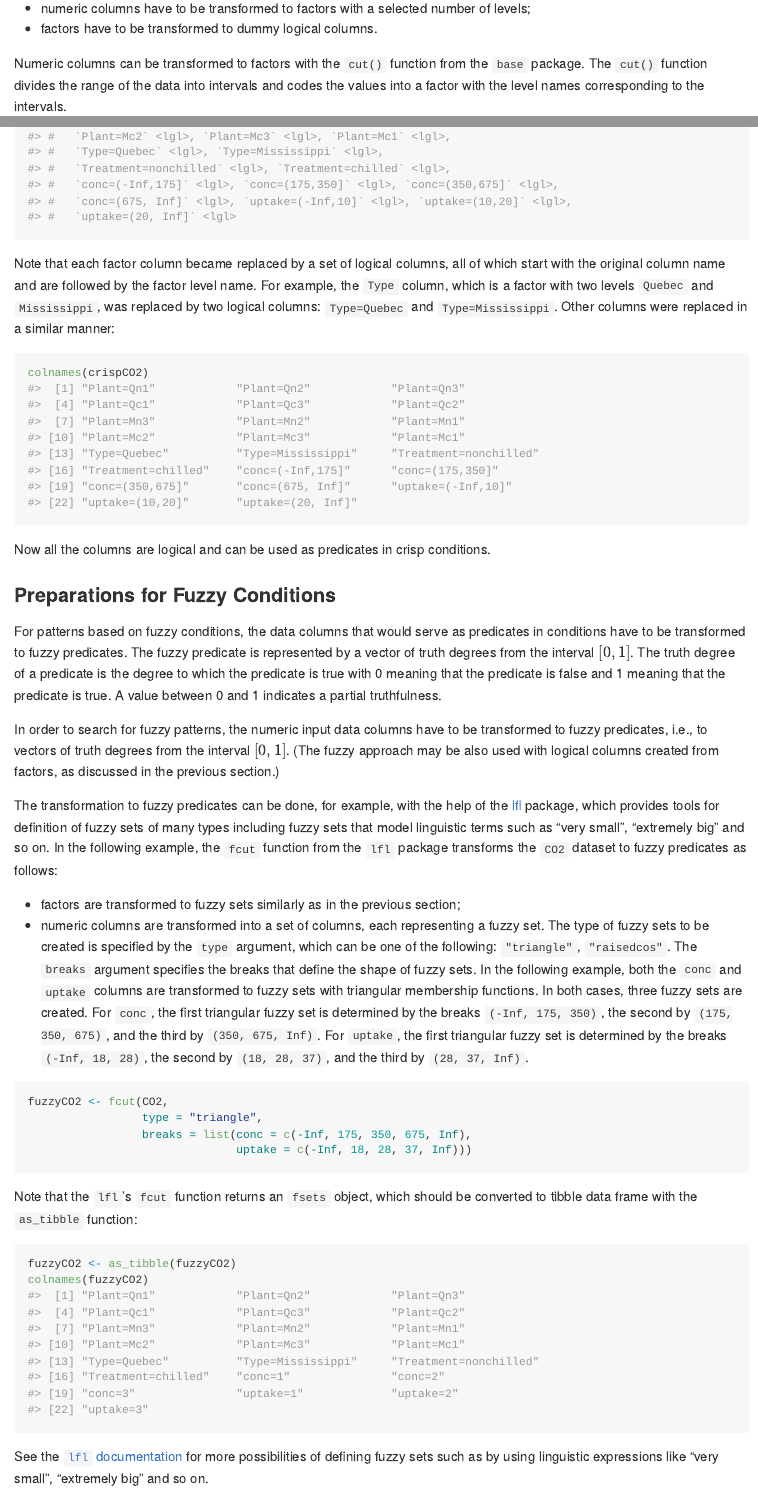
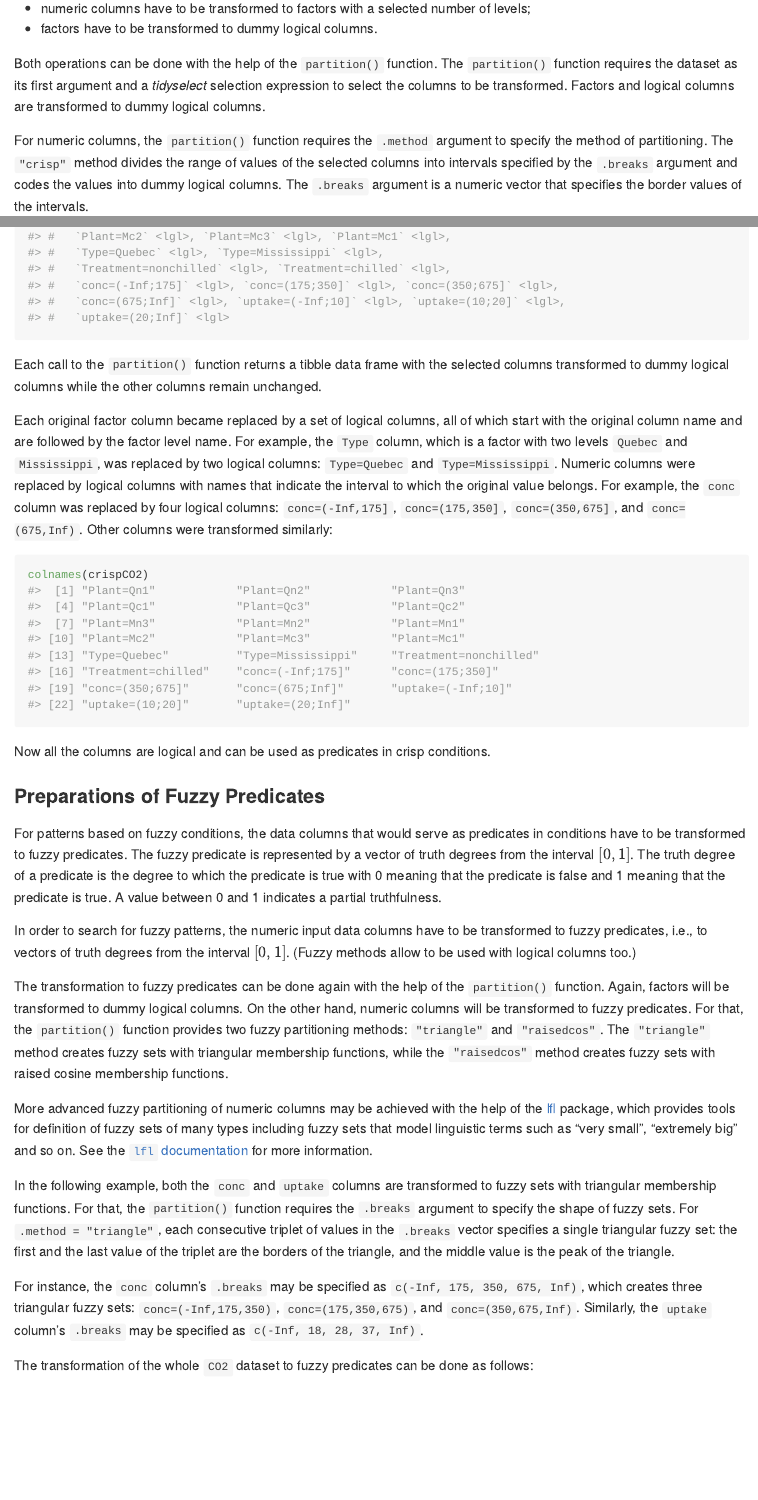
Before and after one commit to beerda/nuggets, an R Markdown document (README.Rmd): the page in a window 1100 px wide, from 2180 px down, and a second part further down, joined at a grey line. The pictures show the output file README.md that the author committed with the source, drawn offline in the style of GitHub; badge pictures from the web are left out.

Commit message:
Use partition() in "Data Preparation" section

````diff
--- a/README.Rmd
+++ b/README.Rmd
@@ -139,10 +139,16 @@ data:
   levels;
 - factors have to be transformed to dummy logical columns.
 
-Numeric columns can be transformed to factors with the `cut()` function from
-the `base` package. The `cut()` function divides the range of the data into
-intervals and codes the values into a factor with the level names corresponding
-to the intervals.
+Both operations can be done with the help of the `partition()` function. The
+`partition()` function requires the dataset as its first argument and a
+*tidyselect* selection expression to select the columns to be transformed.
+Factors and logical columns are transformed to dummy logical columns.
+
+For numeric columns, the `partition()` function requires the `.method` argument
+to specify the method of partitioning. The `"crisp"` method divides the range of
+values of the selected columns into intervals specified by the `.breaks`
+argument and codes the values into dummy logical columns. The `.breaks` argument
+is a numeric vector that specifies the border values of the intervals.
 
 For example, consider the `CO2` dataset from the `datasets` package:
 
@@ -165,3 +187,6 @@ crispCO2$uptake <- cut(crispCO2$uptake, c(-Inf, 10, 20, Inf))
 head(crispCO2)
 ```
 
+Each call to the `partition()` function returns a tibble data frame with the
+selected columns transformed to dummy logical columns while the other columns
+remain unchanged.
@@ -179,9 +194,12 @@ head(crispCO2)
-Note that each factor column became replaced by a set of logical columns, all
+Each original factor column became replaced by a set of logical columns, all
 of which start with the original column name and are followed by the factor
 level name. For example, the `Type` column, which is a factor with two levels
 `Quebec` and `Mississippi`, was replaced by two logical columns:
-`Type=Quebec` and `Type=Mississippi`. Other columns were replaced in a similar
-manner:
+`Type=Quebec` and `Type=Mississippi`. Numeric columns were replaced by logical
+columns with names that indicate the interval to which the original value
+belongs. For example, the `conc` column was replaced by four logical columns:
+`conc=(-Inf,175]`, `conc=(175,350]`, `conc=(350,675]`, and `conc=(675,Inf)`.
+Other columns were transformed similarly:
 
 ```{r}
 colnames(crispCO2)
@@ -190,7 +208,7 @@ colnames(crispCO2)
 Now all the columns are logical and can be used as predicates in crisp conditions.
 
 
-### Preparations for Fuzzy Conditions
+### Preparations of Fuzzy Predicates
 
 For patterns based on fuzzy conditions, the data columns that would serve as
 predicates in conditions have to be transformed to fuzzy predicates. The
@@ -201,31 +219,38 @@ predicate is true. A value between 0 and 1 indicates a partial truthfulness.
 
 In order to search for fuzzy patterns, the numeric input data columns have to be
 transformed to fuzzy predicates, i.e., to vectors of truth degrees from the
-interval $[0, 1]$. (The fuzzy approach may be also used with logical columns
-created from factors, as discussed in the previous section.)
+interval $[0, 1]$. (Fuzzy methods allow to be used with logical columns too.)
 
-The transformation to fuzzy predicates can be done, for example, with the help
-of the [lfl](https://cran.r-project.org/package=lfl) package, which provides
+The transformation to fuzzy predicates can be done again with the help of the
+`partition()` function. Again, factors will be transformed to dummy logical
+columns. On the other hand, numeric columns will be transformed to fuzzy
+predicates. For that, the `partition()` function provides two fuzzy partitioning
+methods: `"triangle"` and `"raisedcos"`. The `"triangle"` method creates fuzzy
+sets with triangular membership functions, while the `"raisedcos"` method creates
+fuzzy sets with raised cosine membership functions.
+
+More advanced fuzzy partitioning of numeric columns may be achieved with the
+help of the [lfl](https://cran.r-project.org/package=lfl) package, which provides
 tools for definition of fuzzy sets of many types including fuzzy sets that model
-linguistic terms such as "very small", "extremely big" and so on. In the following
-example, the `fcut` function from the `lfl` package transforms the `CO2` dataset
-to fuzzy predicates as follows:
+linguistic terms such as "very small", "extremely big" and so on.  See the
+[`lfl` documentation](https://github.com/beerda/lfl/blob/master/vignettes/main.pdf)
+for more information.
 
-- factors are transformed to fuzzy sets similarly as in the previous section;
-- numeric columns are transformed into a set of columns, each representing a
-  fuzzy set. The type of fuzzy sets to be created is specified by the `type`
-  argument, which can be one of the following: `"triangle"`, `"raisedcos"`.
-  The `breaks` argument specifies the breaks that define the shape of fuzzy
-  sets. In the following example, both the `conc` and `uptake` columns are
-  transformed to fuzzy sets with triangular membership functions. In both
-  cases, three fuzzy sets are created. For `conc`, the first triangular
-  fuzzy set is determined by the breaks `(-Inf, 175, 350)`, the second by
-  `(175, 350, 675)`, and the third by `(350, 675, Inf)`. For `uptake`, the
-  first triangular fuzzy set is determined by the breaks `(-Inf, 18, 28)`,
-  the second by `(18, 28, 37)`, and the third by `(28, 37, Inf)`.
+In the following example, both the `conc` and `uptake` columns are
+transformed to fuzzy sets with triangular membership functions. For that, the
+`partition()` function requires the `.breaks` argument to specify the shape
+of fuzzy sets. For `.method = "triangle"`, each consecutive triplet of values
+in the `.breaks` vector specifies a single triangular fuzzy set: the first and
+the last value of the triplet are the borders of the triangle, and the middle
+value is the peak of the triangle.
+
+For instance, the `conc` column's `.breaks` may be specified as
+`c(-Inf, 175, 350, 675, Inf)`, which creates three triangular fuzzy sets:
+`conc=(-Inf,175,350)`, `conc=(175,350,675)`, and `conc=(350,675,Inf)`.
+Similarly, the `uptake` column's `.breaks` may be specified as
+`c(-Inf, 18, 28, 37, Inf)`.
+
+The transformation of the whole `CO2` dataset to fuzzy predicates can be done as
+follows:
 
 ```{r, message=FALSE}
-fuzzyCO2 <- fcut(CO2,
-                 type = "triangle",
-                 breaks = list(conc = c(-Inf, 175, 350, 675, Inf),
-                               uptake = c(-Inf, 18, 28, 37, Inf)))
@@ -233,16 +261,8 @@ fuzzyCO2 <- fcut(CO2,
 
-Note that the `lfl`'s `fcut` function returns an `fsets` object, which should be
-converted to tibble data frame with the `as_tibble` function:
-
-```{r, message=FALSE}
-fuzzyCO2 <- as_tibble(fuzzyCO2)
+head(fuzzyCO2)
 colnames(fuzzyCO2)
 ```
 
-See the
-[`lfl` documentation](https://github.com/beerda/lfl/blob/master/vignettes/main.pdf)
-for more possibilities of defining fuzzy sets such as by using linguistic
-expressions like "very small", "extremely big" and so on.
 
 
 
````
Also changed, not shown: README.md, README.Rmd (61 more changed lines).
